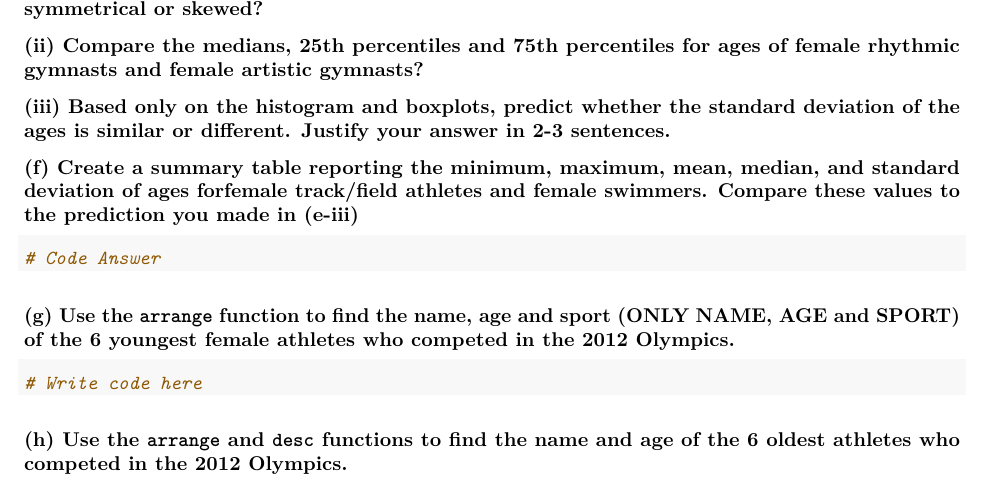
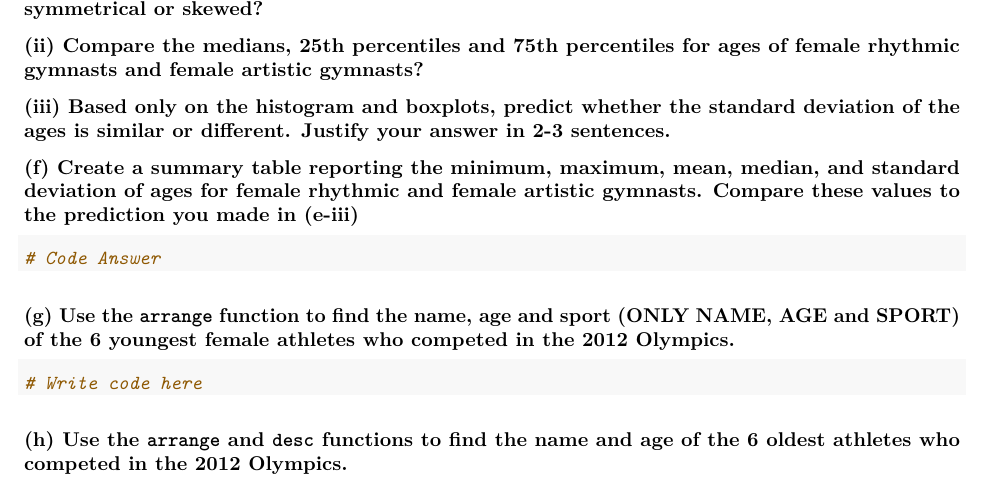
Before and after one commit to SamanthaJoCaetano/STA130-W22-ProblemSet3, an R Markdown document (ProblemSet3.Rmd): part of page 2 of 6, cut so that both start at the same text. Rendered offline with R 4.5, knitr and Pandoc, then LaTeX, with nearby package versions; some code elsewhere in the file could not run offline.

Commit message:
updating 1f

````diff
--- a/ProblemSet3.Rmd
+++ b/ProblemSet3.Rmd
@@ -84,7 +84,7 @@ glimpse(oly12)
 
 <Answer>
 
-### (f) Create a summary table reporting the minimum, maximum, mean, median, and standard deviation of ages forfemale track/field athletes and female swimmers.  Compare these values to the prediction you made in (e-iii)
+### (f) Create a summary table reporting the minimum, maximum, mean, median, and standard deviation of ages for female rhythmic and female artistic gymnasts.  Compare these values to the prediction you made in (e-iii)
 
 ```{r}
 # Code Answer
````
